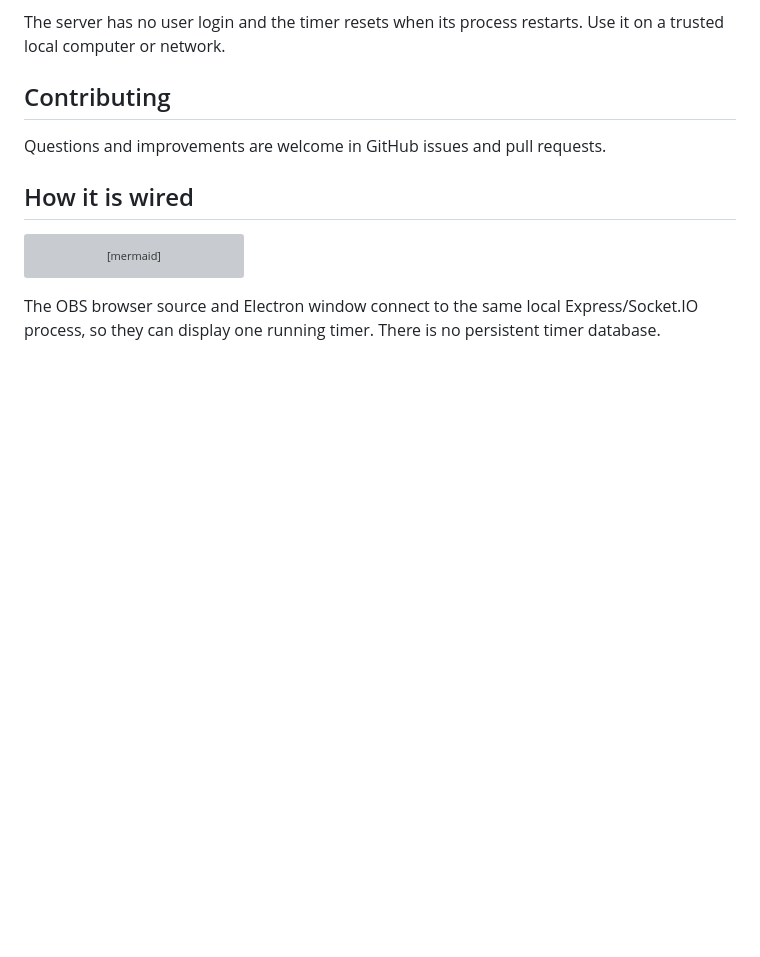
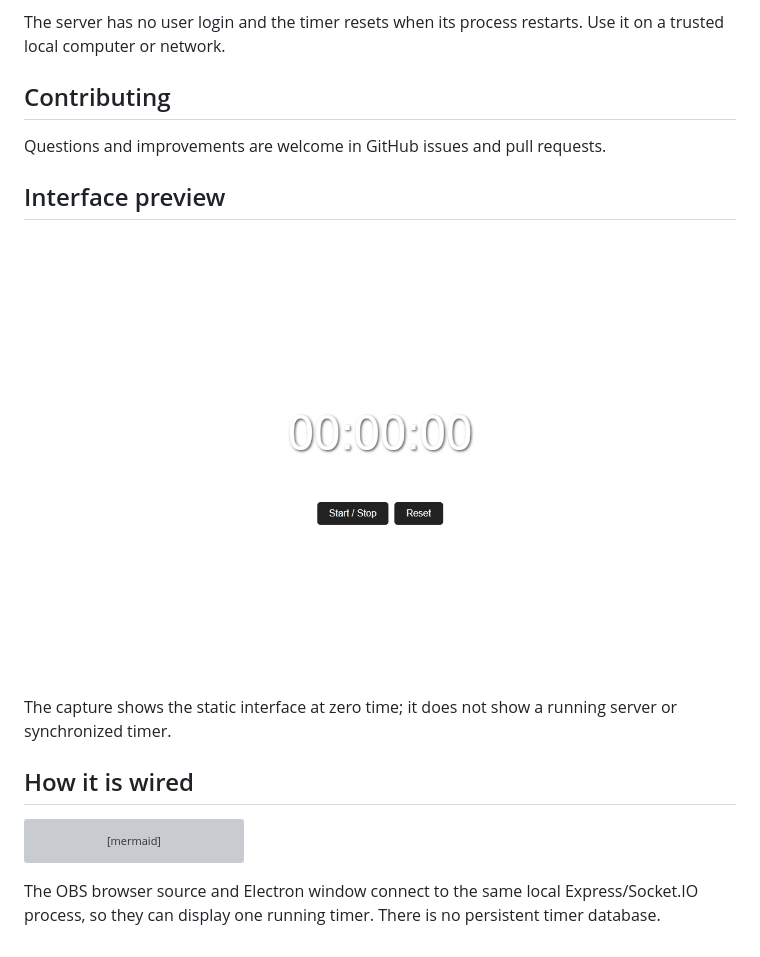
Before and after one commit to Invictine/ObsWorkTimerOverlay, a Markdown page: README.md, the part around the change. Rendered like a GitHub page; pictures changed too: docs/media/obs-timer.png (added); blank space fills up the shorter version; grey boxes are pictures that could not be loaded.

Commit message:
docs: add project previews and clarify setup

````diff
--- a/README.md
+++ b/README.md
@@ -16,6 +16,12 @@ The server has no user login and the timer resets when its process restarts. Use
 
 Questions and improvements are welcome in GitHub issues and pull requests.
 
+## Interface preview
+
+![OBS work timer interface in its local preview state](docs/media/obs-timer.png)
+
+The capture shows the static interface at zero time; it does not show a running server or synchronized timer.
+
 ## How it is wired
 
 ```mermaid
````
